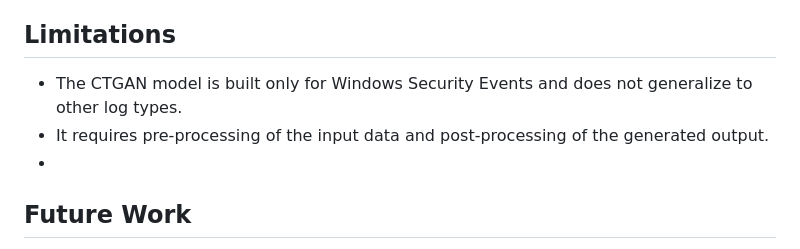
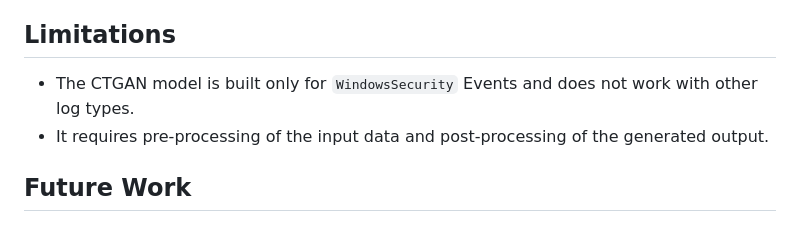
Before and after one commit to upny-hm/mockingbird, a Markdown page: README.md, the part around the change. GitHub-like rendering.

Commit message:
Update README for clarity on CTGAN model limitations

```diff
--- a/README.md
+++ b/README.md
@@ -53,9 +53,9 @@ I designed and built an end-to-end pipeline that trains a CTGAN model on sanitiz
 
 ## Limitations
 
-- The CTGAN model is built only for Windows Security Events and does not generalize to other log types.
+- The CTGAN model is built only for `WindowsSecurity` Events and does not work with other log types.
 - It requires pre-processing of the input data and post-processing of the generated output.
--
+
 ## Future Work
 
 I plan to extend the model to accept other Microsoft Sentinel log types, such as `SigninLogs` and `DeviceEvents`.
```
